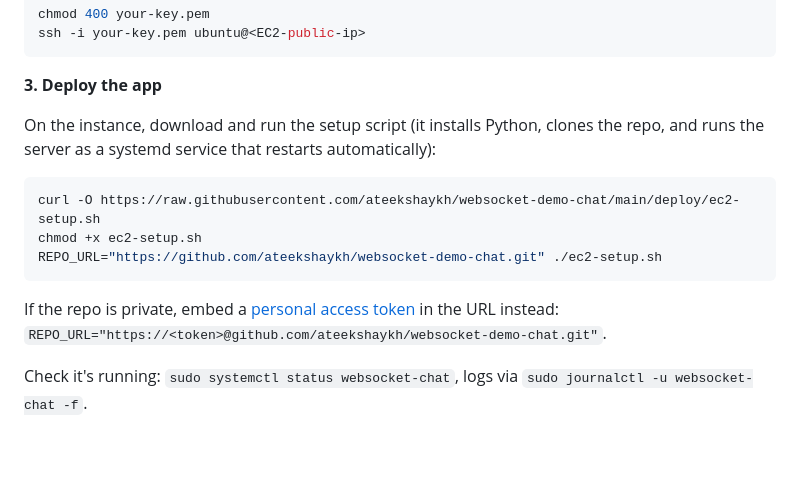
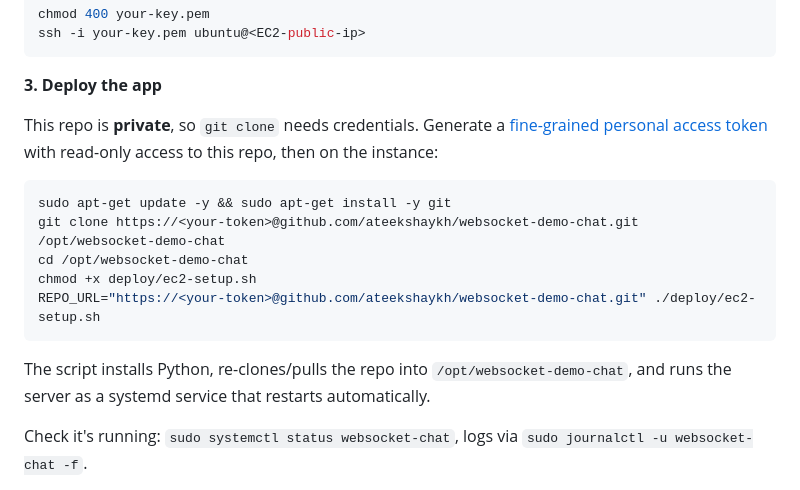
Before and after one commit to ateekshaykh/websocket-demo-chat, a Markdown page: README.md, the part around the change. Drawn GitHub-style; blank space fills up the shorter version.

Commit message:
Fix EC2 guide: private repo needs a token for initial clone, not an unauthenticated raw-file curl

````diff
--- a/README.md
+++ b/README.md
@@ -79,18 +79,20 @@ ssh -i your-key.pem ubuntu@<EC2-public-ip>
 
 **3. Deploy the app**
 
-On the instance, download and run the setup script (it installs Python,
-clones the repo, and runs the server as a systemd service that restarts
-automatically):
+This repo is **private**, so `git clone` needs credentials. Generate a
+[fine-grained personal access token](https://github.com/settings/tokens)
+with read-only access to this repo, then on the instance:
 
 ```bash
-curl -O https://raw.githubusercontent.com/ateekshaykh/websocket-demo-chat/main/deploy/ec2-setup.sh
-chmod +x ec2-setup.sh
-REPO_URL="https://github.com/ateekshaykh/websocket-demo-chat.git" ./ec2-setup.sh
+sudo apt-get update -y && sudo apt-get install -y git
+git clone https://<your-token>@github.com/ateekshaykh/websocket-demo-chat.git /opt/websocket-demo-chat
+cd /opt/websocket-demo-chat
+chmod +x deploy/ec2-setup.sh
+REPO_URL="https://<your-token>@github.com/ateekshaykh/websocket-demo-chat.git" ./deploy/ec2-setup.sh
 ```
 
-If the repo is private, embed a [personal access token](https://github.com/settings/tokens)
-in the URL instead: `REPO_URL="https://<token>@github.com/ateekshaykh/websocket-demo-chat.git"`.
+The script installs Python, re-clones/pulls the repo into `/opt/websocket-demo-chat`,
+and runs the server as a systemd service that restarts automatically.
 
 Check it's running: `sudo systemctl status websocket-chat`, logs via
 `sudo journalctl -u websocket-chat -f`.
````
